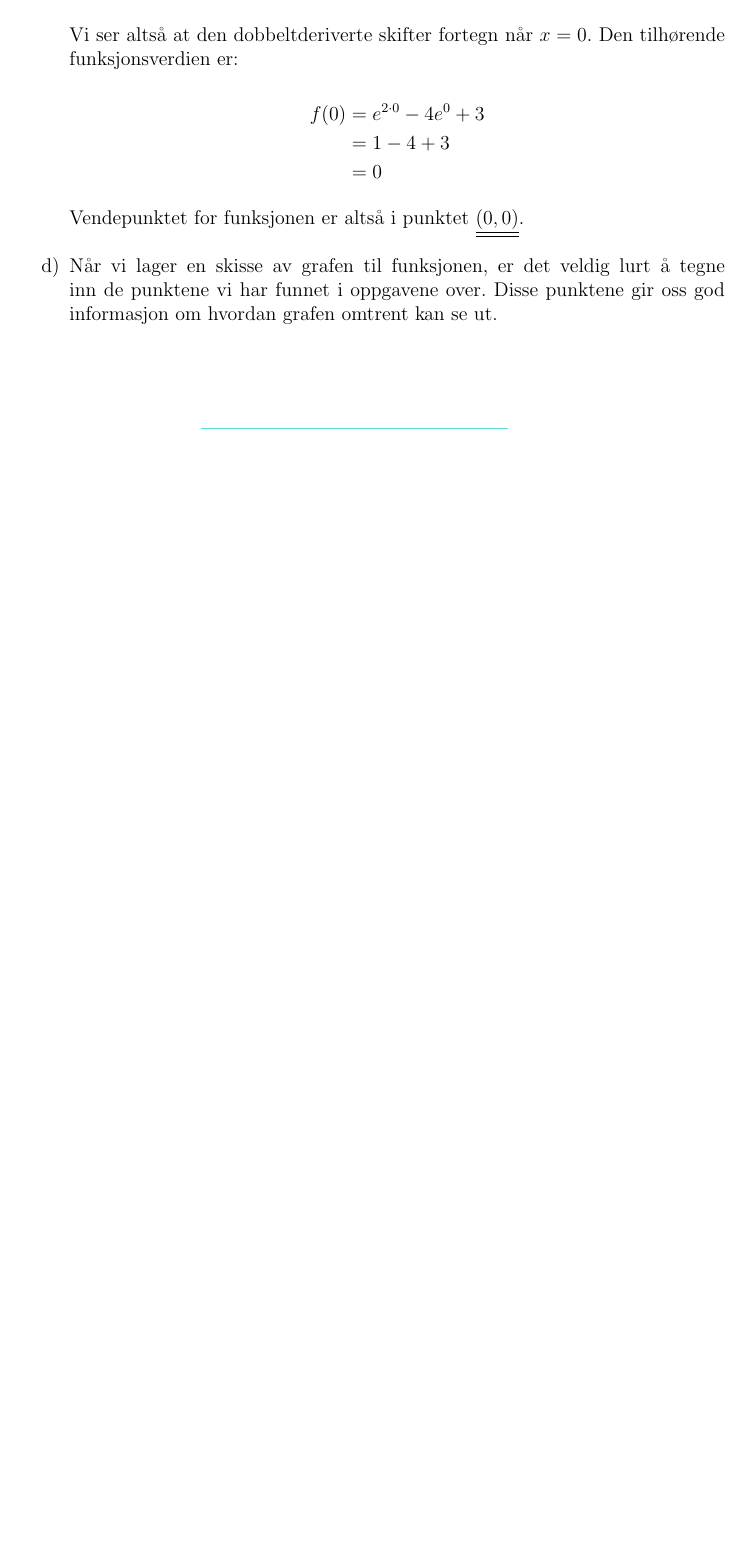
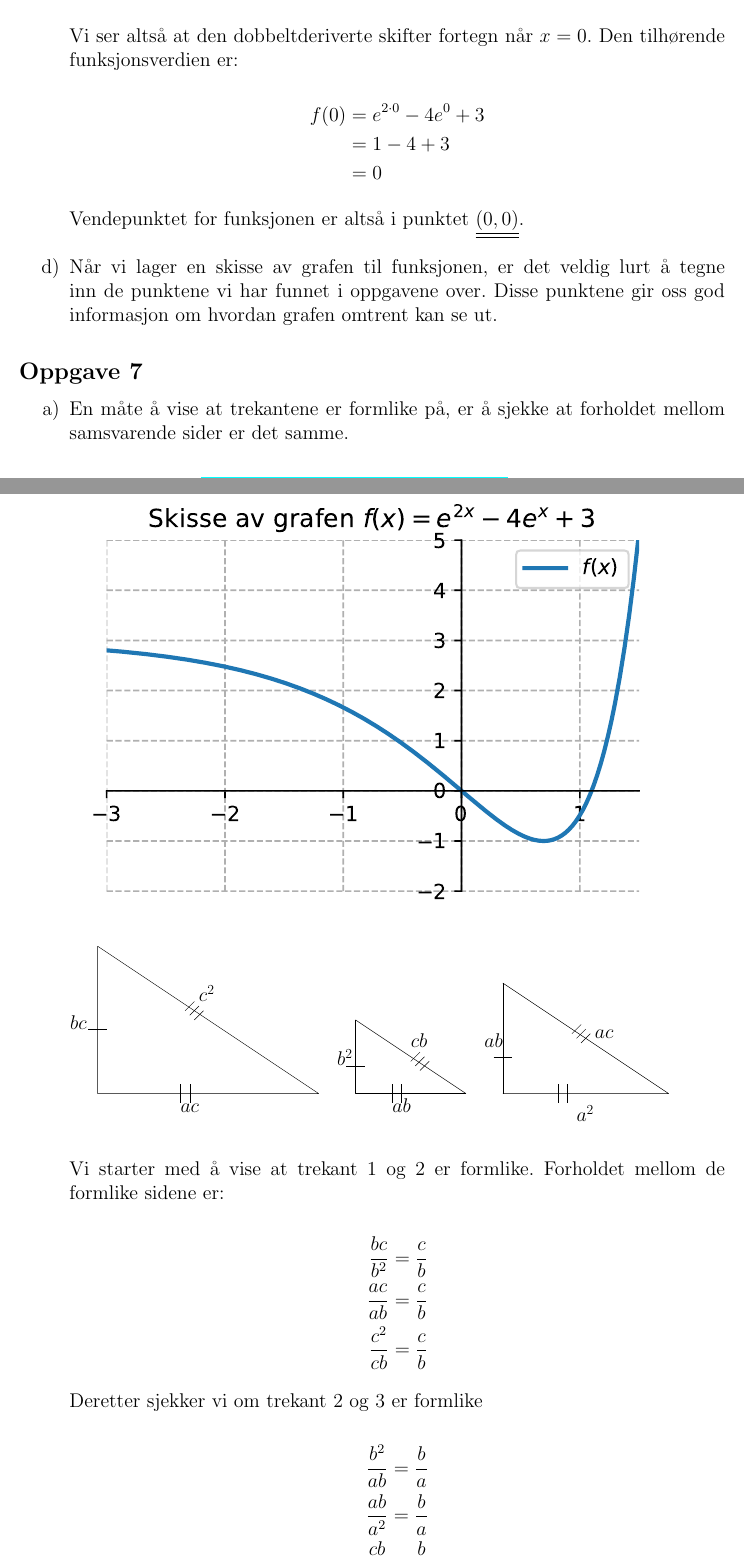
Before and after one commit to matematikk/vgs_eksamener, a LaTeX document (løsningsforslag/R1/R1_18V/R1_18V_lf.tex): part of page 6 of 6 before the commit and two parts of pages 6 and 7 of 9 after it, the two joined at a grey line, cut so that both start at the same text, the shorter picture padded with empty space. Compiled offline with pdfLaTeX.

Commit message:
La til noen flere oppgaver

```diff
--- a/løsningsforslag/R1/R1_18V/R1_18V_lf.tex
+++ b/løsningsforslag/R1/R1_18V/R1_18V_lf.tex
@@ -308,3 +310,44 @@
 
 	# Når vi lager en skisse av grafen til funksjonen, er det veldig lurt å tegne inn de punktene vi har funnet i oppgavene over. Disse punktene gir oss god informasjon om hvordan grafen omtrent kan se ut.
 
+	\begin{figure}[ht!]
+		\centering
+		\includegraphics[width = 0.85\linewidth]{figs/del1_oppg6d.pdf}
+		\label{fig:del1_oppg6d}
+	\end{figure}
+
+\end{easylist}
+
+\subsection*{Oppgave 7}
+
+\begin{easylist}[enumerate]
+	\ListProperties(Style2*=,Numbers=a,Numbers1=l,FinalMark={)})
+
+	# En måte å vise at trekantene er formlike på, er å sjekke at forholdet mellom samsvarende sider er det samme.
+
+	\begin{figure}[ht!]
+		\centering
+		\includegraphics[width = 0.85\linewidth]{figs/del1_oppg7.pdf}
+		\label{fig:del1_oppg7}
+	\end{figure}
+
+		Vi starter med å vise at trekant 1 og 2 er formlike. Forholdet mellom de formlike sidene er:
+
+
+	\begin{equation*}
+		\begin{aligned}
+			\frac{bc}{b^2} & = \frac{c}{b} \\
+			\frac{ac}{ab} & = \frac{c}{b} \\
+			\frac{c^2}{cb} & = \frac{c}{b} \\
+		\end{aligned}
+	\end{equation*}
+
+	Deretter sjekker vi om trekant 2 og 3 er formlike
+
+	\begin{equation*}
+	\begin{aligned}
+	\frac{b^2}{ab} & = \frac{b}{a} \\
+	\frac{ab}{a^2} & = \frac{b}{a} \\
+	\frac{cb}{ac} & = \frac{b}{a} \\
+	\end{aligned}
+	\end{equation*}
```
Also changed, not shown: løsningsforslag/R1/R1_18V/R1_18V_lf.pdf, løsningsforslag/R1/R1_18V/figs/del1_oppg7.pdf (added), løsningsforslag/R1/R1_18V/figs/del2_oppg2.png (added), løsningsforslag/R1/R1_18V/R1_18V_lf.tex (53 more changed lines).
